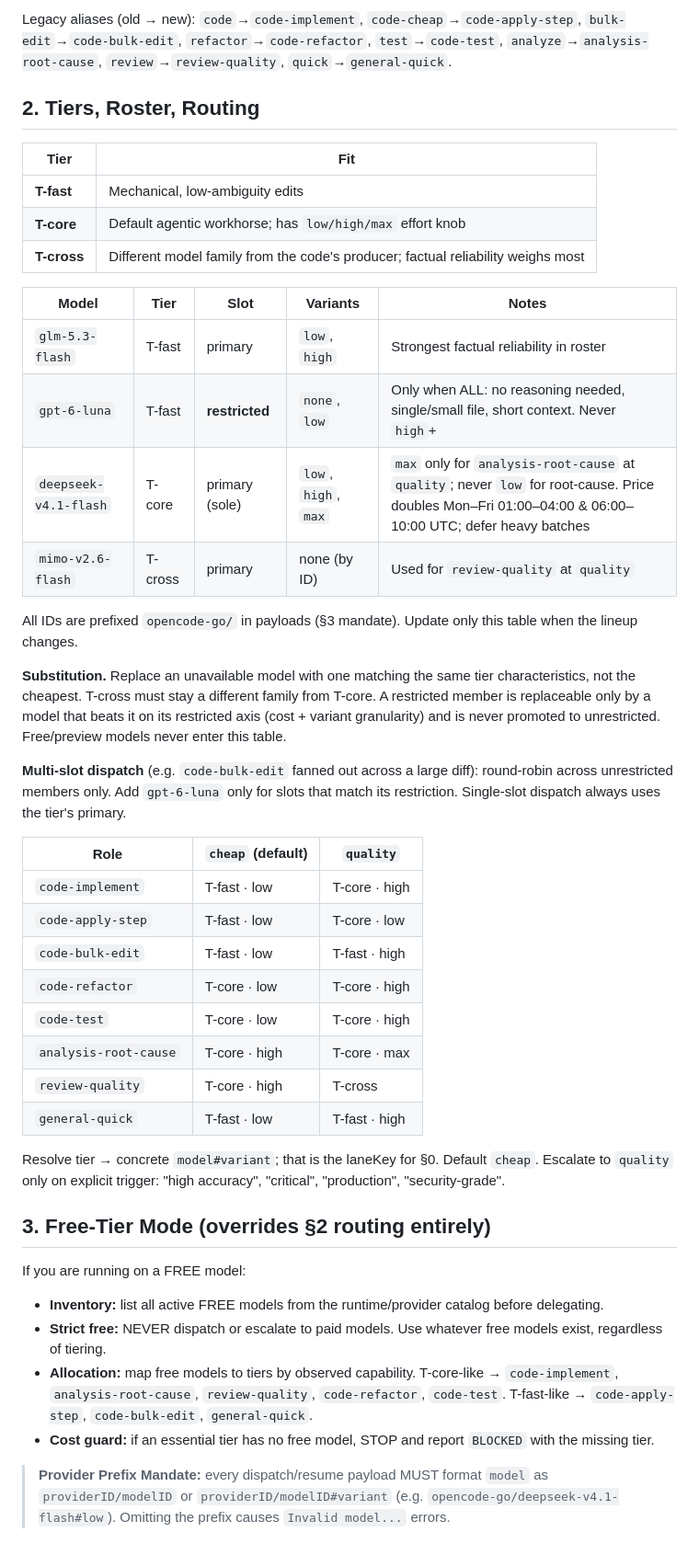
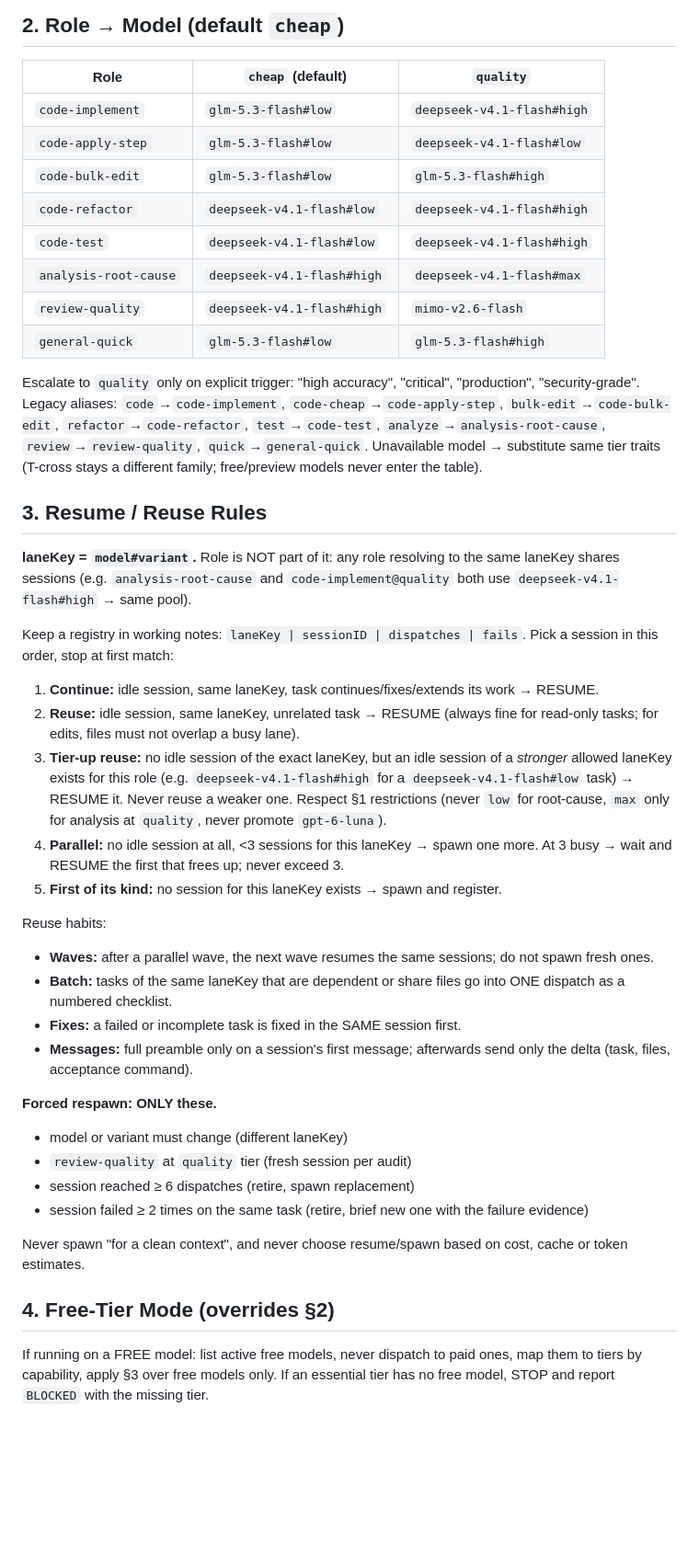
Before and after one commit to MaiTheHao/c4f-opencode-config, a Markdown page: skills/opencode-routing-dev/SKILL.md, the part around one of its changes. Shown at 92% size. GitHub-like rendering; blank space fills up the shorter version.

Commit message:
refactor: update descriptions and structure for model routing skills in DEV and RESEARCH teams

```diff
--- a/skills/opencode-routing-dev/SKILL.md
+++ b/skills/opencode-routing-dev/SKILL.md
@@ -46,45 +23,46 @@ Role change alone never forces respawn when laneKey matches. Free-tier (§3): la
-Legacy aliases (old → new): `code`→`code-implement`, `code-cheap`→`code-apply-step`, `bulk-edit`→`code-bulk-edit`, `refactor`→`code-refactor`, `test`→`code-test`, `analyze`→`analysis-root-cause`, `review`→`review-quality`, `quick`→`general-quick`.
-
-## 2. Tiers, Roster, Routing
-
-| Tier | Fit |
-|---|---|
-| **T-fast** | Mechanical, low-ambiguity edits |
-| **T-core** | Default agentic workhorse; has `low/high/max` effort knob |
-| **T-cross** | Different model family from the code's producer; factual reliability weighs most |
-
-| Model | Tier | Slot | Variants | Notes |
-|---|---|---|---|---|
-| `glm-5.3-flash` | T-fast | primary | `low`, `high` | Strongest factual reliability in roster |
-| `gpt-6-luna` | T-fast | **restricted** | `none`, `low` | Only when ALL: no reasoning needed, single/small file, short context. Never `high`+ |
-| `deepseek-v4.1-flash` | T-core | primary (sole) | `low`, `high`, `max` | `max` only for `analysis-root-cause` at `quality`; never `low` for root-cause. Price doubles Mon–Fri 01:00–04:00 & 06:00–10:00 UTC; defer heavy batches |
-| `mimo-v2.6-flash` | T-cross | primary | none (by ID) | Used for `review-quality` at `quality` |
-
-All IDs are prefixed `opencode-go/` in payloads (§3 mandate). Update only this table when the lineup changes.
-
-**Substitution.** Replace an unavailable model with one matching the same tier characteristics, not the cheapest. T-cross must stay a different family from T-core. A restricted member is replaceable only by a model that beats it on its restricted axis (cost + variant granularity) and is never promoted to unrestricted. Free/preview models never enter this table.
-
-**Multi-slot dispatch** (e.g. `code-bulk-edit` fanned out across a large diff): round-robin across unrestricted members only. Add `gpt-6-luna` only for slots that match its restriction. Single-slot dispatch always uses the tier's primary.
+## 2. Role → Model (default `cheap`)
 
 | Role | `cheap` (default) | `quality` |
 |---|---|---|
-| `code-implement` | T-fast · low | T-core · high |
-| `code-apply-step` | T-fast · low | T-core · low |
-| `code-bulk-edit` | T-fast · low | T-fast · high |
-| `code-refactor` | T-core · low | T-core · high |
-| `code-test` | T-core · low | T-core · high |
-| `analysis-root-cause` | T-core · high | T-core · max |
-| `review-quality` | T-core · high | T-cross |
-| `general-quick` | T-fast · low | T-fast · high |
+| `code-implement` | `glm-5.3-flash#low` | `deepseek-v4.1-flash#high` |
+| `code-apply-step` | `glm-5.3-flash#low` | `deepseek-v4.1-flash#low` |
+| `code-bulk-edit` | `glm-5.3-flash#low` | `glm-5.3-flash#high` |
+| `code-refactor` | `deepseek-v4.1-flash#low` | `deepseek-v4.1-flash#high` |
+| `code-test` | `deepseek-v4.1-flash#low` | `deepseek-v4.1-flash#high` |
+| `analysis-root-cause` | `deepseek-v4.1-flash#high` | `deepseek-v4.1-flash#max` |
+| `review-quality` | `deepseek-v4.1-flash#high` | `mimo-v2.6-flash` |
+| `general-quick` | `glm-5.3-flash#low` | `glm-5.3-flash#high` |
 
-Resolve tier → concrete `model#variant`; that is the laneKey for §0. Default `cheap`. Escalate to `quality` only on explicit trigger: "high accuracy", "critical", "production", "security-grade".
+Escalate to `quality` only on explicit trigger: "high accuracy", "critical", "production", "security-grade".
+Legacy aliases: `code`→`code-implement`, `code-cheap`→`code-apply-step`, `bulk-edit`→`code-bulk-edit`, `refactor`→`code-refactor`, `test`→`code-test`, `analyze`→`analysis-root-cause`, `review`→`review-quality`, `quick`→`general-quick`.
+Unavailable model → substitute same tier traits (T-cross stays a different family; free/preview models never enter the table).
 
-## 3. Free-Tier Mode (overrides §2 routing entirely)
+## 3. Resume / Reuse Rules
 
-If you are running on a FREE model:
-- **Inventory:** list all active FREE models from the runtime/provider catalog before delegating.
-- **Strict free:** NEVER dispatch or escalate to paid models. Use whatever free models exist, regardless of tiering.
-- **Allocation:** map free models to tiers by observed capability. T-core-like → `code-implement`, `analysis-root-cause`, `review-quality`, `code-refactor`, `code-test`. T-fast-like → `code-apply-step`, `code-bulk-edit`, `general-quick`.
-- **Cost guard:** if an essential tier has no free model, STOP and report `BLOCKED` with the missing tier.
+**laneKey = `model#variant`.** Role is NOT part of it: any role resolving to the same laneKey shares sessions (e.g. `analysis-root-cause` and `code-implement@quality` both use `deepseek-v4.1-flash#high` → same pool).
 
-> **Provider Prefix Mandate:** every dispatch/resume payload MUST format `model` as `providerID/modelID` or `providerID/modelID#variant` (e.g. `opencode-go/deepseek-v4.1-flash#low`). Omitting the prefix causes `Invalid model...` errors.
+Keep a registry in working notes: `laneKey | sessionID | dispatches | fails`. Pick a session in this order, stop at first match:
+
+1. **Continue:** idle session, same laneKey, task continues/fixes/extends its work → RESUME.
+2. **Reuse:** idle session, same laneKey, unrelated task → RESUME (always fine for read-only tasks; for edits, files must not overlap a busy lane).
+3. **Tier-up reuse:** no idle session of the exact laneKey, but an idle session of a *stronger* allowed laneKey exists for this role (e.g. `deepseek-v4.1-flash#high` for a `deepseek-v4.1-flash#low` task) → RESUME it. Never reuse a weaker one. Respect §1 restrictions (never `low` for root-cause, `max` only for analysis at `quality`, never promote `gpt-6-luna`).
+4. **Parallel:** no idle session at all, <3 sessions for this laneKey → spawn one more. At 3 busy → wait and RESUME the first that frees up; never exceed 3.
+5. **First of its kind:** no session for this laneKey exists → spawn and register.
+
+Reuse habits:
+- **Waves:** after a parallel wave, the next wave resumes the same sessions; do not spawn fresh ones.
+- **Batch:** tasks of the same laneKey that are dependent or share files go into ONE dispatch as a numbered checklist.
+- **Fixes:** a failed or incomplete task is fixed in the SAME session first.
+- **Messages:** full preamble only on a session's first message; afterwards send only the delta (task, files, acceptance command).
+
+**Forced respawn: ONLY these.**
+- model or variant must change (different laneKey)
+- `review-quality` at `quality` tier (fresh session per audit)
+- session reached ≥ 6 dispatches (retire, spawn replacement)
+- session failed ≥ 2 times on the same task (retire, brief new one with the failure evidence)
+
+Never spawn "for a clean context", and never choose resume/spawn based on cost, cache or token estimates.
+
+## 4. Free-Tier Mode (overrides §2)
+
+If running on a FREE model: list active free models, never dispatch to paid ones, map them to tiers by capability, apply §3 over free models only. If an essential tier has no free model, STOP and report `BLOCKED` with the missing tier.
```
Also changed, not shown: other parts of skills/opencode-routing-dev/SKILL.md (+12 -35 lines), skills/opencode-routing-research/SKILL.md (+51 -68 lines).
